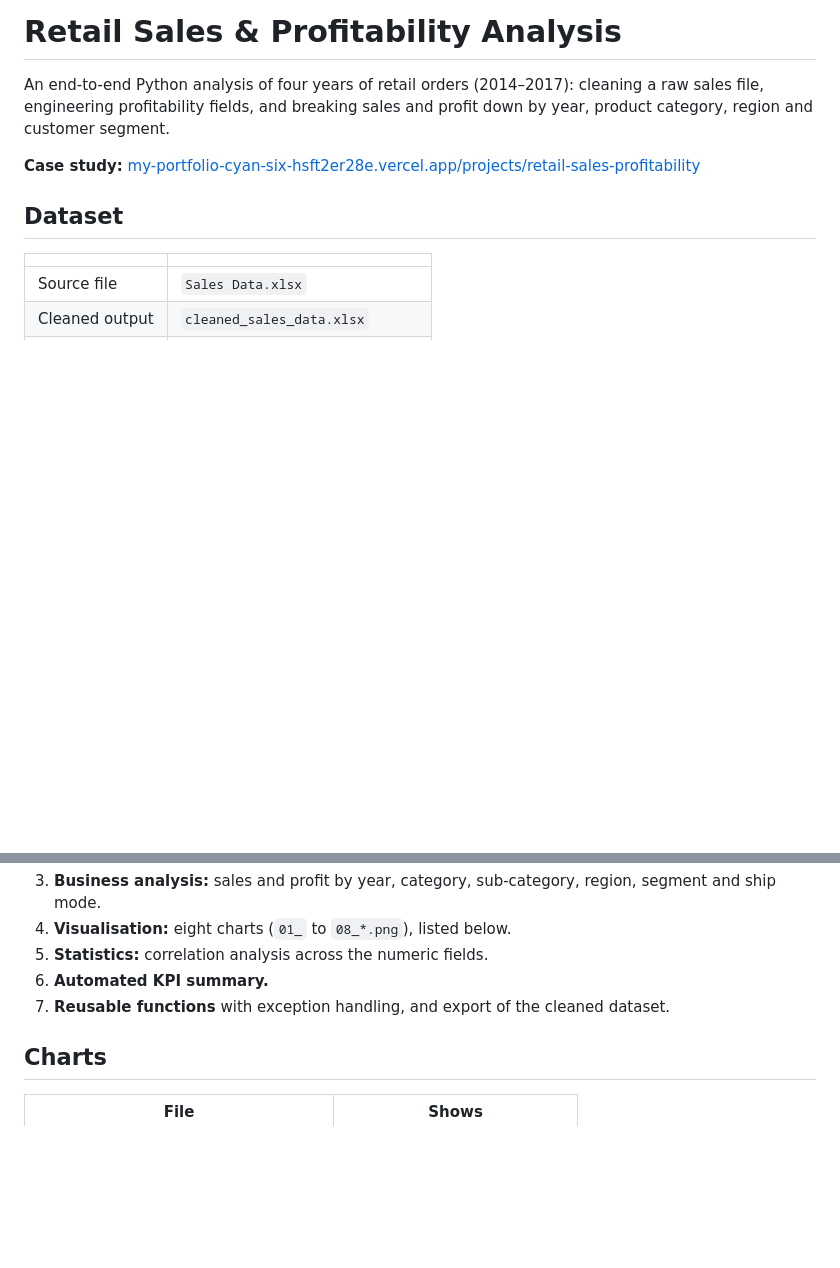
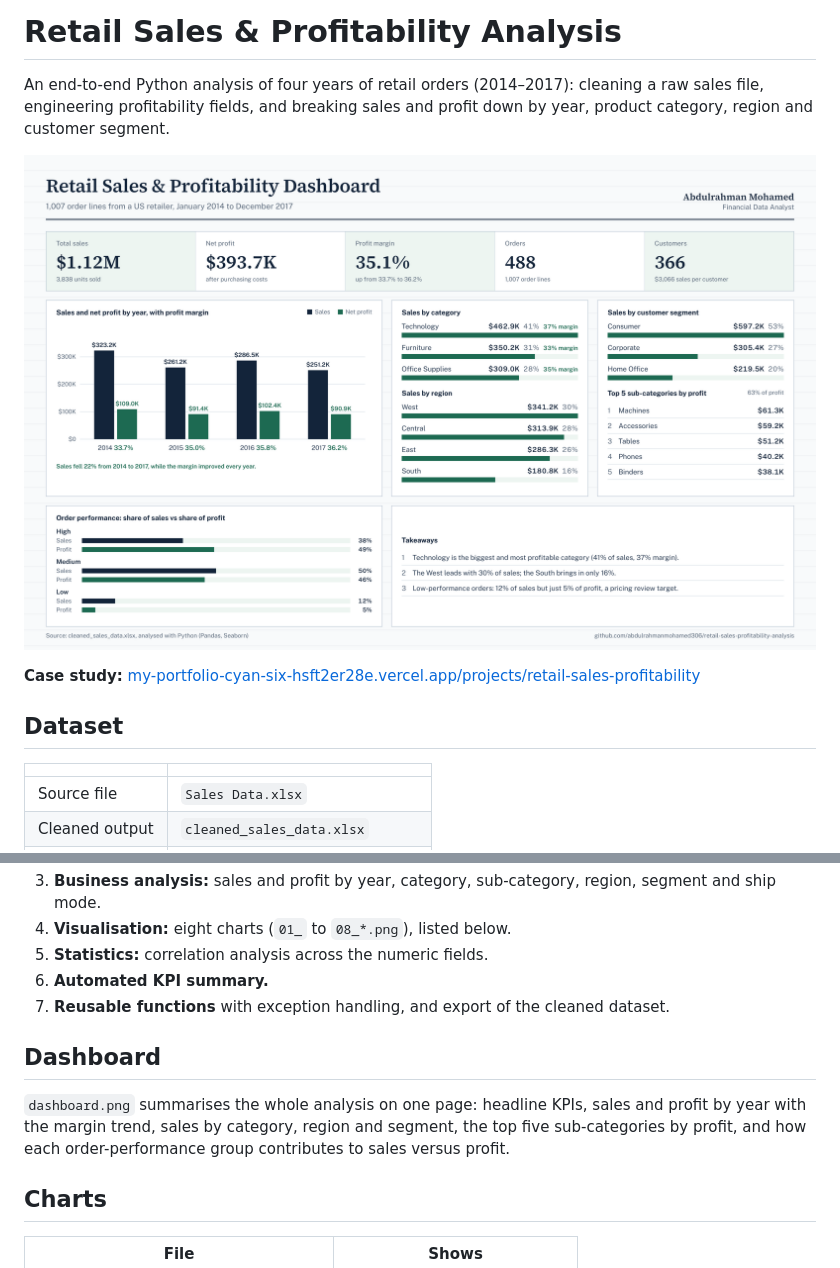
Before and after one commit to abdulrahmanmohamed306/retail-sales-profitability-analysis, a Markdown page: README.md, 2 parts joined by grey strips. Drawn GitHub-style; pictures changed too: dashboard.png (added); blank space fills up the shorter version.

Commit message:
Add one-page dashboard image built from the project data
Co-Authored-By: Claude Opus 5.5 <noreply@anthropic.com>
Claude-Session: https://claude.ai/code/session_019kAMdghzAdo2VEM7H3JwcZ

```diff
--- a/README.md
+++ b/README.md
@@ -1,6 +1,8 @@
 # Retail Sales & Profitability Analysis
 
 An end-to-end Python analysis of four years of retail orders (2014–2017): cleaning a raw sales file, engineering profitability fields, and breaking sales and profit down by year, product category, region and customer segment.
+
+![Retail sales and profitability dashboard](dashboard.png)
 
 **Case study:** [my-portfolio-cyan-six-hsft2er28e.vercel.app/projects/retail-sales-profitability](https://my-portfolio-cyan-six-hsft2er28e.vercel.app/projects/retail-sales-profitability)
 
@@ -44,6 +46,10 @@ The notebook `Sales_Analysis_Mini_Project.ipynb` covers:
 6. **Automated KPI summary.**
 7. **Reusable functions** with exception handling, and export of the cleaned dataset.
 
+## Dashboard
+
+`dashboard.png` summarises the whole analysis on one page: headline KPIs, sales and profit by year with the margin trend, sales by category, region and segment, the top five sub-categories by profit, and how each order-performance group contributes to sales versus profit.
+
 ## Charts
 
 | File | Shows |
```
